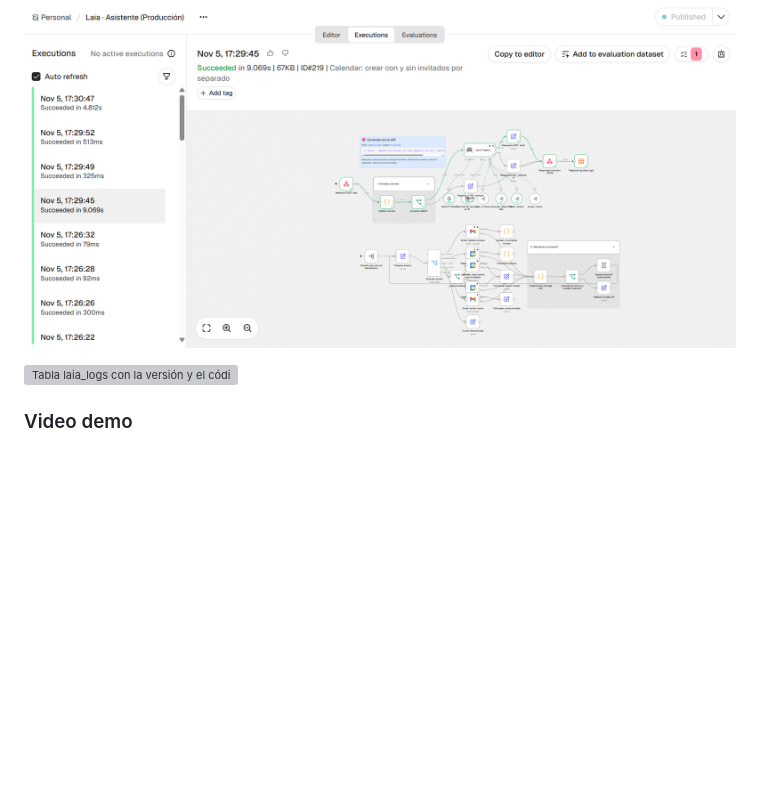
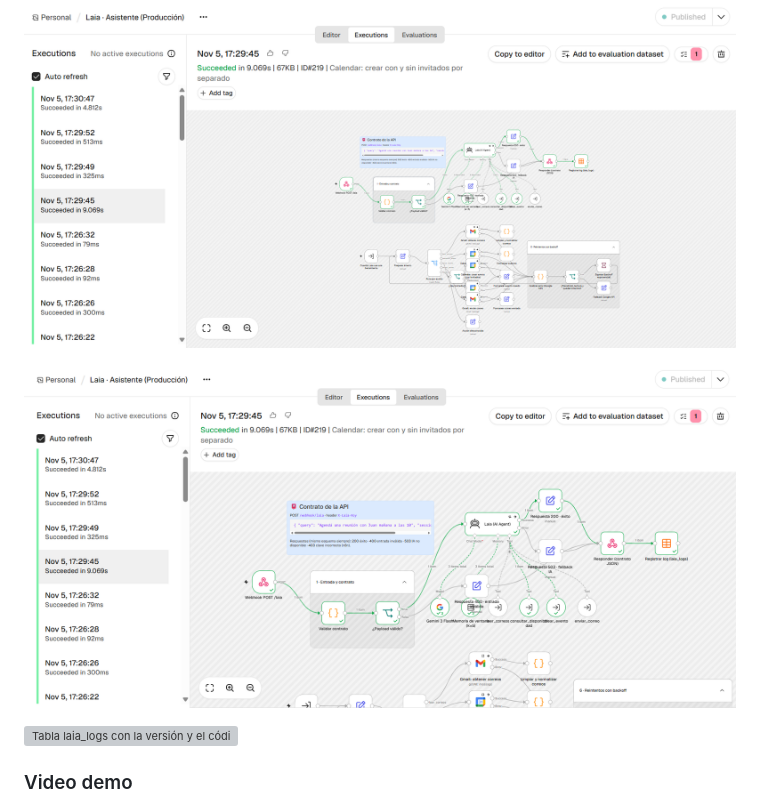
Before and after one commit to GiBarberi/construye-tu-asistente-de-ia-con-n8n, a Markdown page: README.md, the part around the change. Rendered like a GitHub page; pictures changed too: capturas/final_ejecucion_detalle.png (added); blank space fills up the shorter version; grey boxes are pictures that could not be loaded.

Commit message:
Captura: detalle de la ejecución #219
Co-Authored-By: Claude Opus 5.5 <noreply@anthropic.com>
Claude-Session: https://claude.ai/code/session_017jonWSkxFSNzEr7wJftGTk

```diff
--- a/README.md
+++ b/README.md
@@ -289,6 +289,8 @@ Todas son ejecuciones reales contra el Webhook de producción.
 **7. Evento creado, ejecución en n8n y logs:**
 
 ![Ejecución exitosa en n8n](capturas/final_ejecucion.png)
+
+![Detalle de la ejecución: agente, memoria y herramientas usadas](capturas/final_ejecucion_detalle.png)
 
 ![Tabla laia_logs con la versión y el código HTTP](capturas/final_logs.png)
 
```
